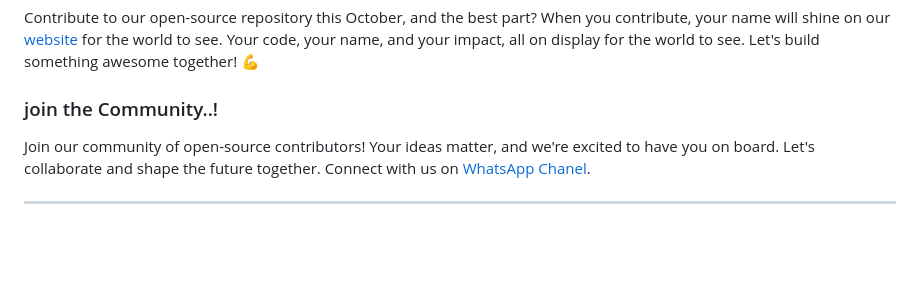
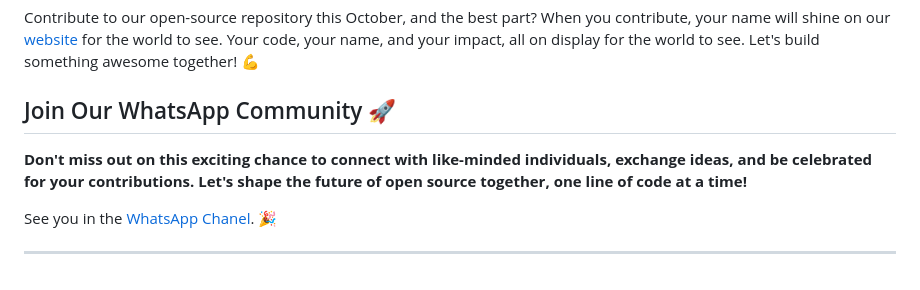
Before and after one commit to ZeeshanMukhtar1/OpenVerse, a Markdown page: README.md, the part around the change. Rendered like a GitHub page; blank space fills up the shorter version.

Commit message:
chnaged whatsapp chanel invite text

```diff
--- a/README.md
+++ b/README.md
@@ -61,8 +61,10 @@ This project is initiated by [Zeeshan Mukhtar](https://zeeshan-resume.netlify.ap
 
 Contribute to our open-source repository this October, and the best part? When you contribute, your name will shine on our [website](https://open-verse.netlify.app/) for the world to see. Your code, your name, and your impact, all on display for the world to see. Let's build something awesome together! 💪
 
-### join the Community..!
+## Join Our WhatsApp Community 🚀
 
-Join our community of open-source contributors! Your ideas matter, and we're excited to have you on board. Let's collaborate and shape the future together. Connect with us on [WhatsApp Chanel](https://chat.whatsapp.com/JGsCMs4oJrE3uSBAUljiWr).
+**Don't miss out on this exciting chance to connect with like-minded individuals, exchange ideas, and be celebrated for your contributions. Let's shape the future of open source together, one line of code at a time!**
+
+See you in the [WhatsApp Chanel](https://chat.whatsapp.com/JGsCMs4oJrE3uSBAUljiWr). 🎉
 
 ---
```
